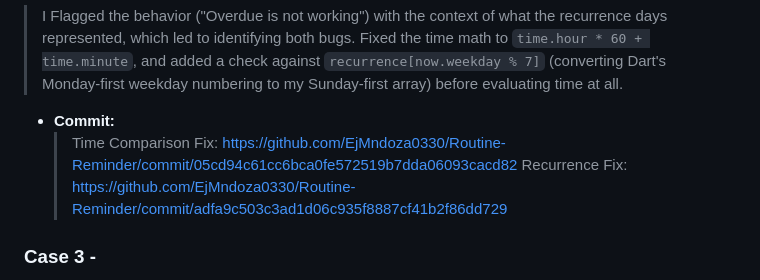
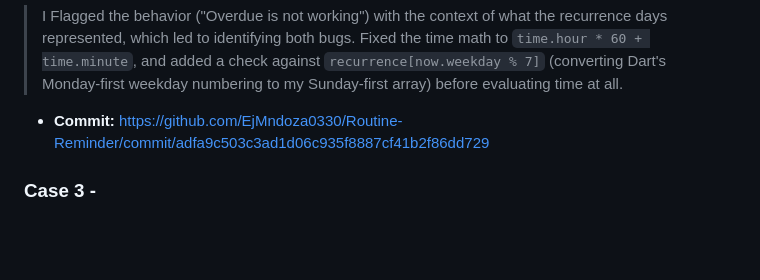
Before and after one commit to EjMndoza0330/Routine-Reminder, a Markdown page: AI-USAGE.md, the part around the change. Drawn GitHub-style; blank space fills up the shorter version.

Commit message:
Clarify task scheduling bugs and fixes in AI-USAGE.md
Updated AI-USAGE.md to clarify bugs and fixes related to task scheduling and overdue behavior.

```diff
--- a/AI-USAGE.md
+++ b/AI-USAGE.md
@@ -117,9 +117,7 @@ scores zero.
   > This was `Claude`'s own output when first building out the `Task` model. Two separate problems: `taskMinutes` got mixed with `now`'s hour with the task's own minute instead of using `time.hour`, producing a comparison that didn't actually represent the task's scheduled time. Separately, the getter never referenced `recurrence` at all, so a task scheduled for only one day of the week would show as overdue every day past its time, not just its scheduled day. Both bugs shipped silently and weren't caught until I tested the overdue badge and it behaved incorrectly.
 -  **What I did instead:**
   > I Flagged the behavior ("Overdue is not working") with the context of what the recurrence days represented, which led to identifying both bugs. Fixed the time math to `time.hour * 60 + time.minute`, and added a check against `recurrence[now.weekday % 7]` (converting Dart's Monday-first weekday numbering to my Sunday-first array) before evaluating time at all.
-- **Commit:**
-  > Time Comparison Fix: https://github.com/EjMndoza0330/Routine-Reminder/commit/05cd94c61cc6bca0fe572519b7dda06093cacd82
-  > Recurrence Fix: https://github.com/EjMndoza0330/Routine-Reminder/commit/adfa9c503c3ad1d06c935f8887cf41b2f86dd729
+- **Commit:** https://github.com/EjMndoza0330/Routine-Reminder/commit/adfa9c503c3ad1d06c935f8887cf41b2f86dd729
 
 
 ### Case 3 -
```
